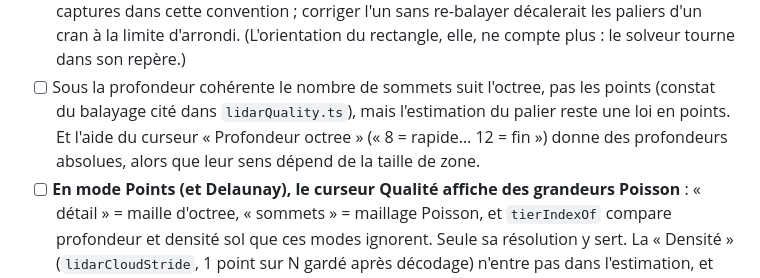
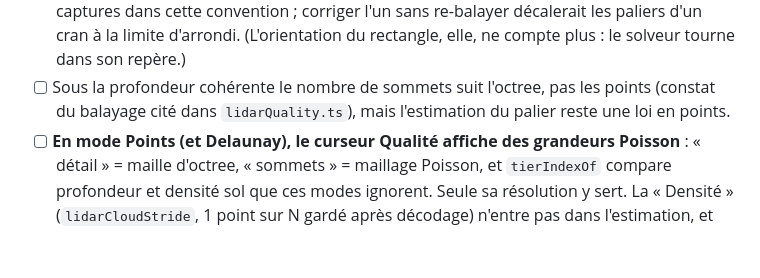
Before and after one commit to Plonk42/open-cairn, a Markdown page: docs/TODO.md, the part around the change. GitHub-like rendering; blank space fills up the shorter version.

Commit message:
docs: drop the octree-depth hint note, the slider no longer quotes absolute depths

```diff
--- a/docs/TODO.md
+++ b/docs/TODO.md
@@ -155,8 +155,7 @@
       compte plus : le solveur tourne dans son repère.)
 - [ ] Sous la profondeur cohérente le nombre de sommets suit l'octree, pas les points
       (constat du balayage cité dans `lidarQuality.ts`), mais l'estimation du palier reste
-      une loi en points. Et l'aide du curseur « Profondeur octree » (« 8 = rapide… 12 = fin »)
-      donne des profondeurs absolues, alors que leur sens dépend de la taille de zone.
+      une loi en points.
 - [ ] **En mode Points (et Delaunay), le curseur Qualité affiche des grandeurs Poisson** :
       « détail » = maille d'octree, « sommets » = maillage Poisson, et `tierIndexOf` compare
       profondeur et densité sol que ces modes ignorent. Seule sa résolution y sert. La
```
